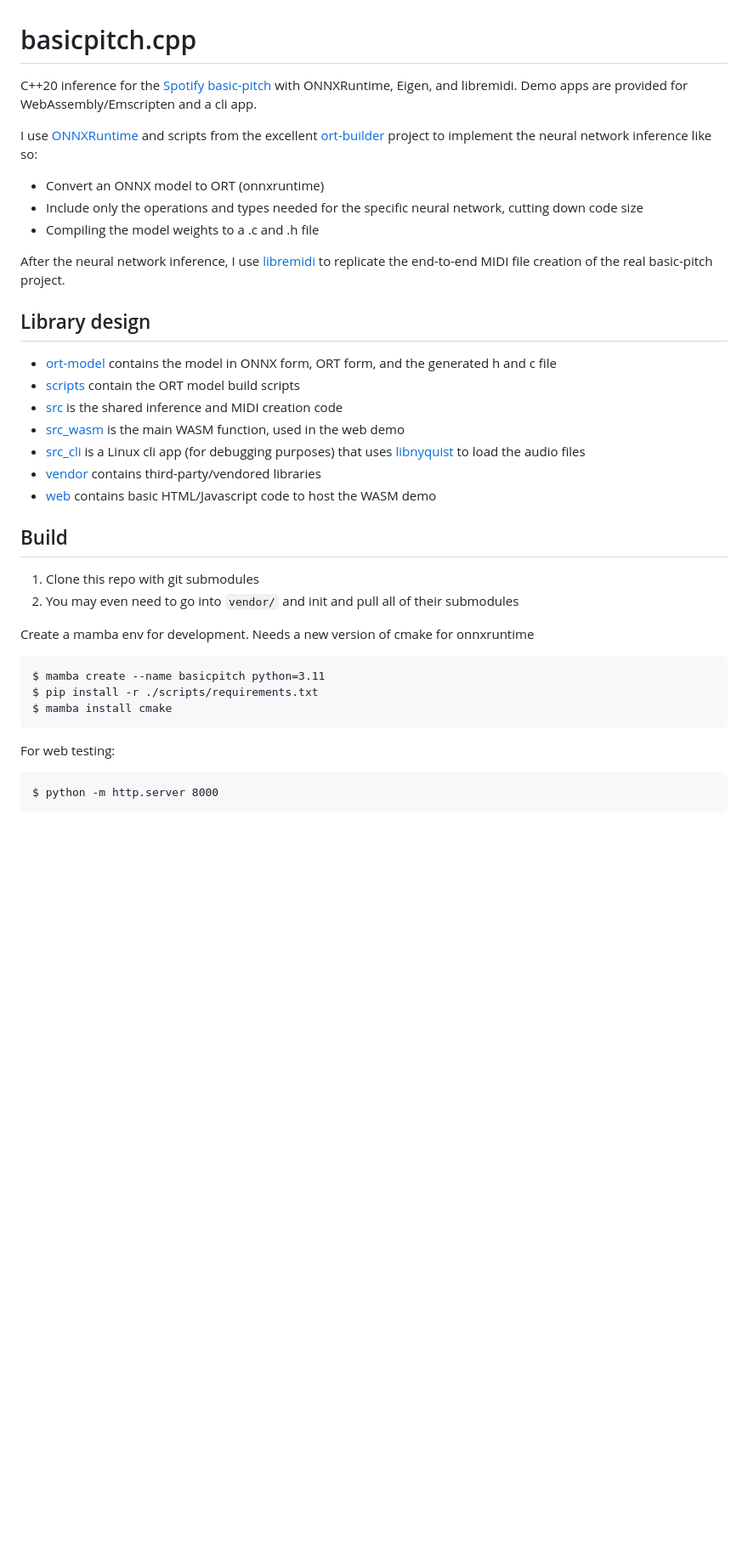
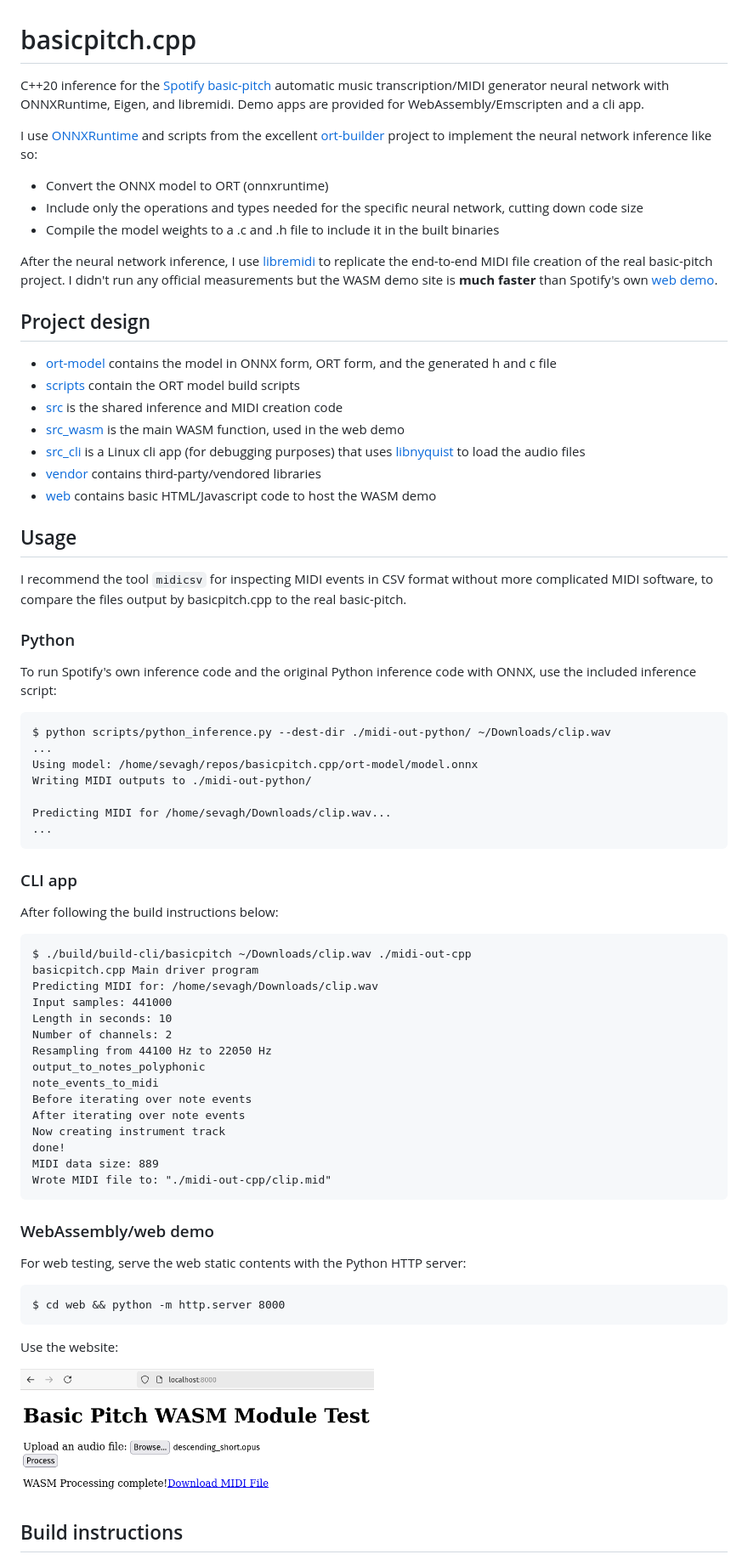
Before and after one commit to sevagh/basicpitch.cpp, a Markdown page: README.md, the part around the change printed below. Shown: that part at 85% size. Rendered like a GitHub page; pictures changed too: .github/web-screenshot.png (added); blank space fills up the shorter version.

Commit message:
Improve README

````diff
--- a/README.md
+++ b/README.md
@@ -1,15 +1,15 @@
 # basicpitch.cpp
 
-C++20 inference for the [Spotify basic-pitch](https://github.com/spotify/basic-pitch) with ONNXRuntime, Eigen, and libremidi. Demo apps are provided for WebAssembly/Emscripten and a cli app.
+C++20 inference for the [Spotify basic-pitch](https://github.com/spotify/basic-pitch) automatic music transcription/MIDI generator neural network with ONNXRuntime, Eigen, and libremidi. Demo apps are provided for WebAssembly/Emscripten and a cli app.
 
 I use [ONNXRuntime](https://github.com/microsoft/onnxruntime) and scripts from the excellent [ort-builder](https://github.com/olilarkin/ort-builder) project to implement the neural network inference like so:
-* Convert an ONNX model to ORT (onnxruntime)
+* Convert the ONNX model to ORT (onnxruntime)
 * Include only the operations and types needed for the specific neural network, cutting down code size
-* Compiling the model weights to a .c and .h file
+* Compile the model weights to a .c and .h file to include it in the built binaries
 
-After the neural network inference, I use [libremidi](https://github.com/celtera/libremidi) to replicate the end-to-end MIDI file creation of the real basic-pitch project.
+After the neural network inference, I use [libremidi](https://github.com/celtera/libremidi) to replicate the end-to-end MIDI file creation of the real basic-pitch project. I didn't run any official measurements but the WASM demo site is **much faster** than Spotify's own [web demo](https://basicpitch.spotify.com/).
 
-## Library design
+## Project design
 
 * [ort-model](./ort-model) contains the model in ONNX form, ORT form, and the generated h and c file
 * [scripts](./scripts) contain the ORT model build scripts
@@ -19,21 +19,54 @@ After the neural network inference, I use [libremidi](https://github.com/celtera
 * [vendor](./vendor) contains third-party/vendored libraries
 * [web](./web) contains basic HTML/Javascript code to host the WASM demo
 
-## Build
+## Usage
 
-1. Clone this repo with git submodules
-2. You may even need to go into `vendor/` and init and pull all of their submodules
+I recommend the tool `midicsv` for inspecting MIDI events in CSV format without more complicated MIDI software, to compare the files output by basicpitch.cpp to the real basic-pitch.
 
+### Python
 
-Create a mamba env for development. Needs a new version of cmake for onnxruntime
+To run Spotify's own inference code and the original Python inference code with ONNX, use the included inference script:
+```
+$ python scripts/python_inference.py --dest-dir ./midi-out-python/ ~/Downloads/clip.wav
+...
+Using model: /home/sevagh/repos/basicpitch.cpp/ort-model/model.onnx
+Writing MIDI outputs to ./midi-out-python/
 
-```
-$ mamba create --name basicpitch python=3.11
-$ pip install -r ./scripts/requirements.txt
-$ mamba install cmake
+Predicting MIDI for /home/sevagh/Downloads/clip.wav...
+...
 ```
 
-For web testing:
+### CLI app
+
+After following the build instructions below:
 ```
-$ python -m http.server 8000
+$ ./build/build-cli/basicpitch ~/Downloads/clip.wav ./midi-out-cpp
+basicpitch.cpp Main driver program
+Predicting MIDI for: /home/sevagh/Downloads/clip.wav
+Input samples: 441000
+Length in seconds: 10
+Number of channels: 2
+Resampling from 44100 Hz to 22050 Hz
+output_to_notes_polyphonic
+note_events_to_midi
+Before iterating over note events
+After iterating over note events
+Now creating instrument track
+done!
+MIDI data size: 889
+Wrote MIDI file to: "./midi-out-cpp/clip.mid"
 ```
+
+### WebAssembly/web demo
+
+For web testing, serve the web static contents with the Python HTTP server:
+```
+$ cd web && python -m http.server 8000
+```
+
+Use the website:
+
+<img alt="web-screenshot" src=".github/web-screenshot.png" width="50%"/>
+
+## Build instructions
+
````
Also changed, not shown: other parts of README.md (+43 -0 lines), 8 other files.
